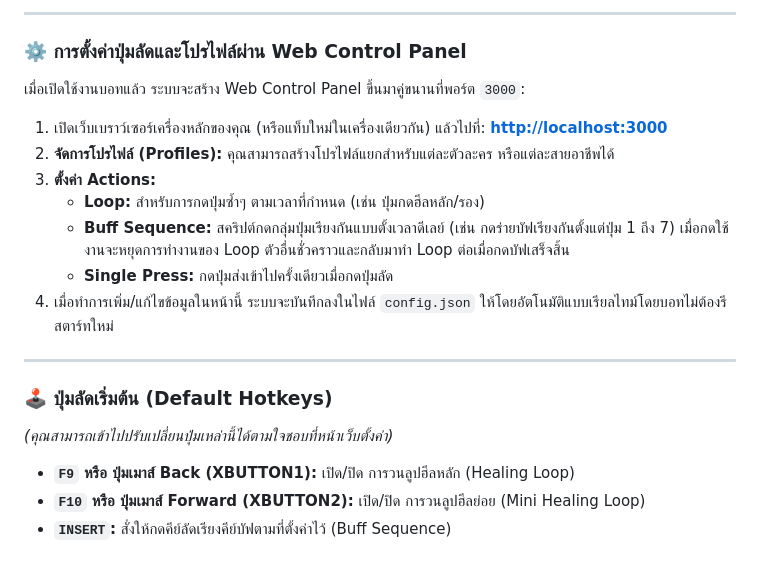
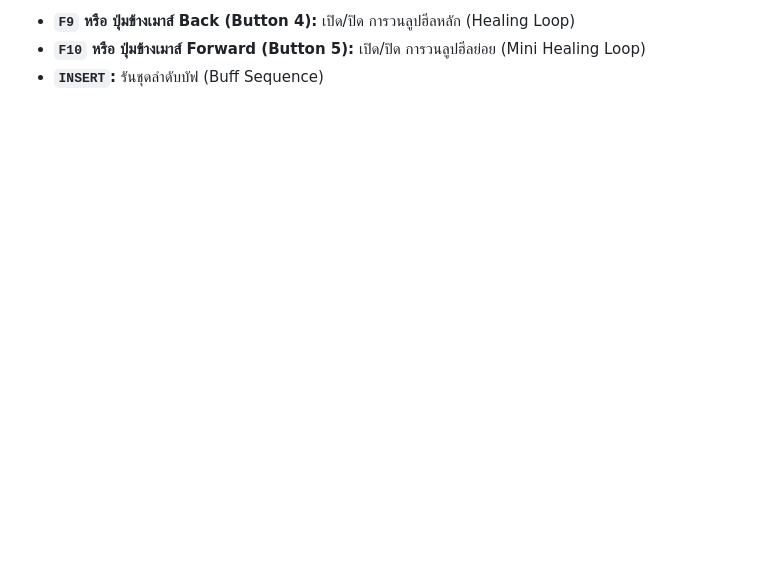
Before and after one commit to WADADADANG/HyperHotkey, a Markdown page: README.md, the part around one of its changes. GitHub-like rendering; blank space fills up the shorter version.

```diff
--- a/README.md
+++ b/README.md
@@ -57,21 +50,4 @@
 
----
-
-### ⚙️ การตั้งค่าปุ่มลัดและโปรไฟล์ผ่าน Web Control Panel
-เมื่อเปิดใช้งานบอทแล้ว ระบบจะสร้าง Web Control Panel ขึ้นมาคู่ขนานที่พอร์ต `3000`:
-1.  เปิดเว็บเบราว์เซอร์เครื่องหลักของคุณ (หรือแท็บใหม่ในเครื่องเดียวกัน) แล้วไปที่: **[http://localhost:3000](http://localhost:3000)**
-2.  **จัดการโปรไฟล์ (Profiles):** คุณสามารถสร้างโปรไฟล์แยกสำหรับแต่ละตัวละคร หรือแต่ละสายอาชีพได้
-3.  **ตั้งค่า Actions:**
-    *   **Loop:** สำหรับการกดปุ่มซ้ำๆ ตามเวลาที่กำหนด (เช่น ปุ่มกดฮีลหลัก/รอง)
-    *   **Buff Sequence:** สคริปต์กดกลุ่มปุ่มเรียงกันแบบตั้งเวลาดีเลย์ (เช่น กดร่ายบัฟเรียงกันตั้งแต่ปุ่ม 1 ถึง 7) เมื่อกดใช้งานจะหยุดการทำงานของ Loop ตัวอื่นชั่วคราวและกลับมาทำ Loop ต่อเมื่อกดบัฟเสร็จสิ้น
-    *   **Single Press:** กดปุ่มส่งเข้าไปครั้งเดียวเมื่อกดปุ่มลัด
-4.  เมื่อทำการเพิ่ม/แก้ไขข้อมูลในหน้านี้ ระบบจะบันทึกลงในไฟล์ `config.json` ให้โดยอัตโนมัติแบบเรียลไทม์โดยบอทไม่ต้องรีสตาร์ทใหม่
-
----
-
-### 🕹️ ปุ่มลัดเริ่มต้น (Default Hotkeys)
-*(คุณสามารถเข้าไปปรับเปลี่ยนปุ่มเหล่านี้ได้ตามใจชอบที่หน้าเว็บตั้งค่า)*
-
-*   **`F9` หรือ ปุ่มเมาส์ Back (XBUTTON1):** เปิด/ปิด การวนลูปฮีลหลัก (Healing Loop)
-*   **`F10` หรือ ปุ่มเมาส์ Forward (XBUTTON2):** เปิด/ปิด การวนลูปฮีลย่อย (Mini Healing Loop)
-*   **`INSERT`:** สั่งให้กดคีย์ลัดเรียงคีย์บัฟตามที่ตั้งค่าไว้ (Buff Sequence)
+*   **`F9` หรือ ปุ่มข้างเมาส์ Back (Button 4):** เปิด/ปิด การวนลูปฮีลหลัก (Healing Loop)
+*   **`F10` หรือ ปุ่มข้างเมาส์ Forward (Button 5):** เปิด/ปิด การวนลูปฮีลย่อย (Mini Healing Loop)
+*   **`INSERT`:** รันชุดลำดับบัฟ (Buff Sequence)
```
Also changed, not shown: other parts of README.md (+31 -38 lines).
